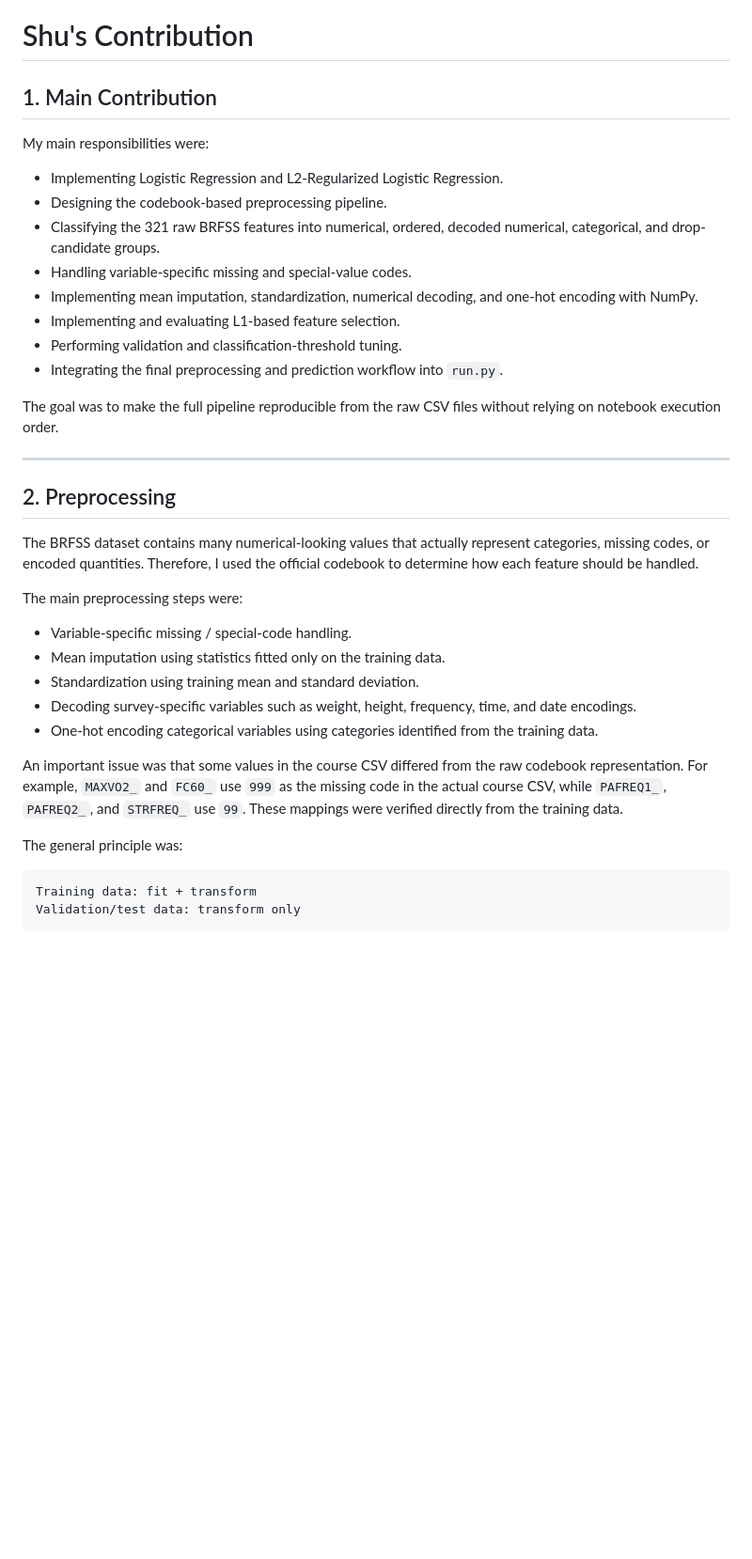
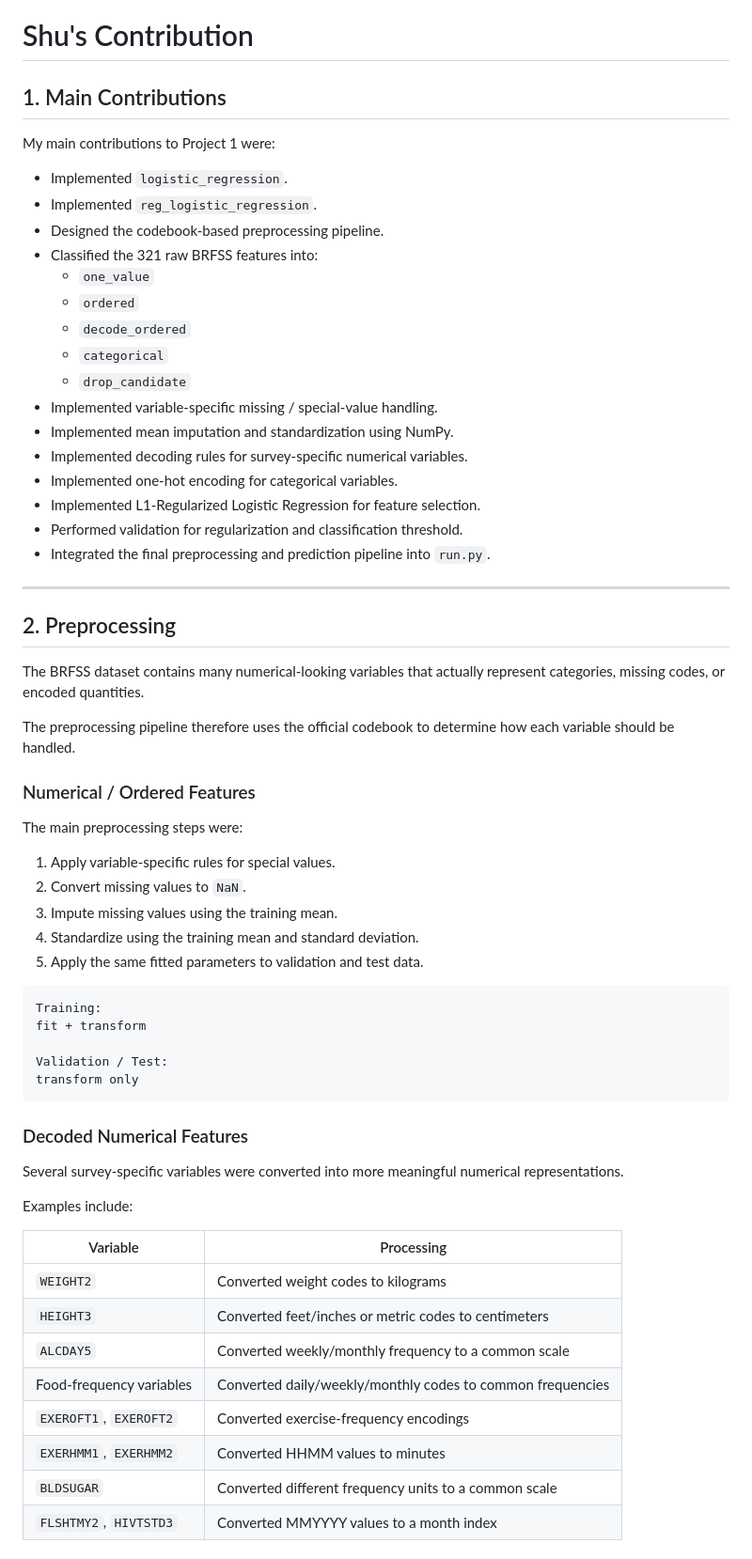
Before and after one commit to shuito1127/cs433-project1, a Markdown page: shu_contribution.md, the part around one of its changes. Shown at 94% size. Rendered like a GitHub page; blank space fills up the shorter version.

Commit message:
Update Shu's contribution documentation to clarify main contributions and preprocessing steps

````diff
--- a/shu_contribution.md
+++ b/shu_contribution.md
@@ -1,39 +1,66 @@
 # Shu's Contribution
 
-## 1. Main Contribution
+## 1. Main Contributions
 
-My main responsibilities were:
+My main contributions to Project 1 were:
 
-- Implementing Logistic Regression and L2-Regularized Logistic Regression.
-- Designing the codebook-based preprocessing pipeline.
-- Classifying the 321 raw BRFSS features into numerical, ordered, decoded numerical, categorical, and drop-candidate groups.
-- Handling variable-specific missing and special-value codes.
-- Implementing mean imputation, standardization, numerical decoding, and one-hot encoding with NumPy.
-- Implementing and evaluating L1-based feature selection.
-- Performing validation and classification-threshold tuning.
-- Integrating the final preprocessing and prediction workflow into `run.py`.
-
-The goal was to make the full pipeline reproducible from the raw CSV files without relying on notebook execution order.
+- Implemented `logistic_regression`.
+- Implemented `reg_logistic_regression`.
+- Designed the codebook-based preprocessing pipeline.
+- Classified the 321 raw BRFSS features into:
+  - `one_value`
+  - `ordered`
+  - `decode_ordered`
+  - `categorical`
+  - `drop_candidate`
+- Implemented variable-specific missing / special-value handling.
+- Implemented mean imputation and standardization using NumPy.
+- Implemented decoding rules for survey-specific numerical variables.
+- Implemented one-hot encoding for categorical variables.
+- Implemented L1-Regularized Logistic Regression for feature selection.
+- Performed validation for regularization and classification threshold.
+- Integrated the final preprocessing and prediction pipeline into `run.py`.
 
 ---
 
 ## 2. Preprocessing
 
-The BRFSS dataset contains many numerical-looking values that actually represent categories, missing codes, or encoded quantities. Therefore, I used the official codebook to determine how each feature should be handled.
+The BRFSS dataset contains many numerical-looking variables that actually represent categories, missing codes, or encoded quantities.
+
+The preprocessing pipeline therefore uses the official codebook to determine how each variable should be handled.
+
+### Numerical / Ordered Features
 
 The main preprocessing steps were:
 
-- Variable-specific missing / special-code handling.
-- Mean imputation using statistics fitted only on the training data.
-- Standardization using training mean and standard deviation.
-- Decoding survey-specific variables such as weight, height, frequency, time, and date encodings.
-- One-hot encoding categorical variables using categories identified from the training data.
-
-An important issue was that some values in the course CSV differed from the raw codebook representation. For example, `MAXVO2_` and `FC60_` use `999` as the missing code in the actual course CSV, while `PAFREQ1_`, `PAFREQ2_`, and `STRFREQ_` use `99`. These mappings were verified directly from the training data.
-
-The general principle was:
+1. Apply variable-specific rules for special values.
+2. Convert missing values to `NaN`.
+3. Impute missing values using the training mean.
+4. Standardize using the training mean and standard deviation.
+5. Apply the same fitted parameters to validation and test data.
 
 ```text
-Training data: fit + transform
-Validation/test data: transform only
+Training:
+fit + transform
+
+Validation / Test:
+transform only
 ```
+
+### Decoded Numerical Features
+
+Several survey-specific variables were converted into more meaningful numerical representations.
+
+Examples include:
+
+| Variable                 | Processing                                                 |
+| ------------------------ | ---------------------------------------------------------- |
+| `WEIGHT2`                | Converted weight codes to kilograms                        |
+| `HEIGHT3`                | Converted feet/inches or metric codes to centimeters       |
+| `ALCDAY5`                | Converted weekly/monthly frequency to a common scale       |
+| Food-frequency variables | Converted daily/weekly/monthly codes to common frequencies |
+| `EXEROFT1`, `EXEROFT2`   | Converted exercise-frequency encodings                     |
+| `EXERHMM1`, `EXERHMM2`   | Converted HHMM values to minutes                           |
+| `BLDSUGAR`               | Converted different frequency units to a common scale      |
+| `FLSHTMY2`, `HIVTSTD3`   | Converted MMYYYY values to a month index                   |
+
````
Also changed, not shown: other parts of shu_contribution.md (+144 -85 lines).
